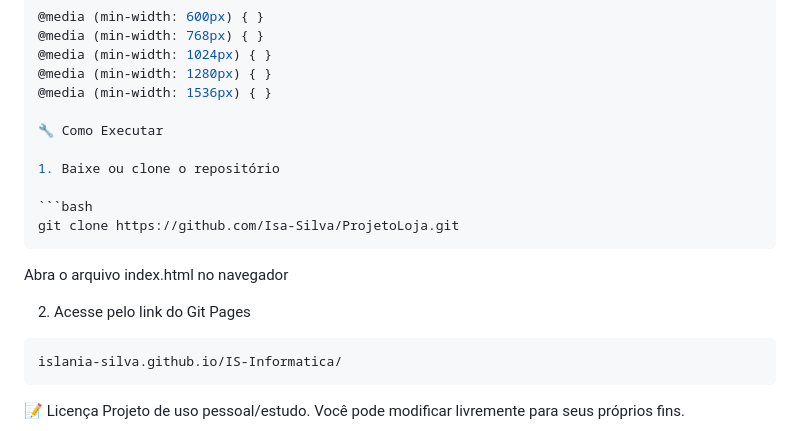
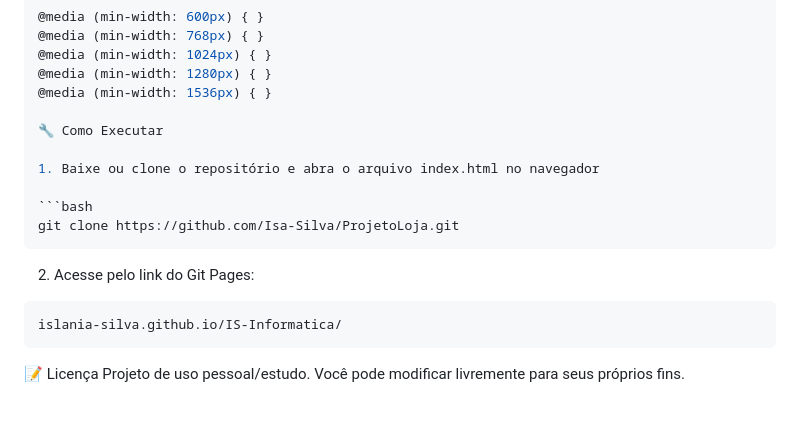
Before and after one commit to Islania-Silva/IS-Informatica, a Markdown page: README.md, the part around the change. Rendered like a GitHub page; blank space fills up the shorter version.

Commit message:
Correção no README

````diff
--- a/README.md
+++ b/README.md
@@ -132,14 +132,13 @@ Media queries utilizadas:
 
 🔧 Como Executar
 
-1. Baixe ou clone o repositório
+1. Baixe ou clone o repositório e abra o arquivo index.html no navegador
 
 ```bash
 git clone https://github.com/Isa-Silva/ProjetoLoja.git
 ```
-Abra o arquivo index.html no navegador
 
-2. Acesse pelo link do Git Pages
+2. Acesse pelo link do Git Pages:
 
 ```bash
 islania-silva.github.io/IS-Informatica/
````
